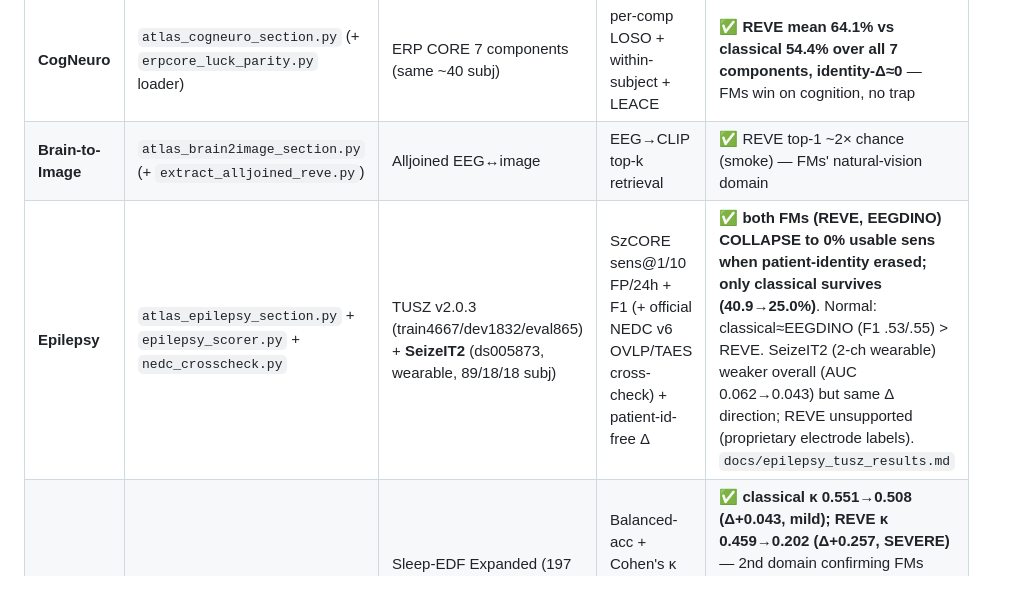
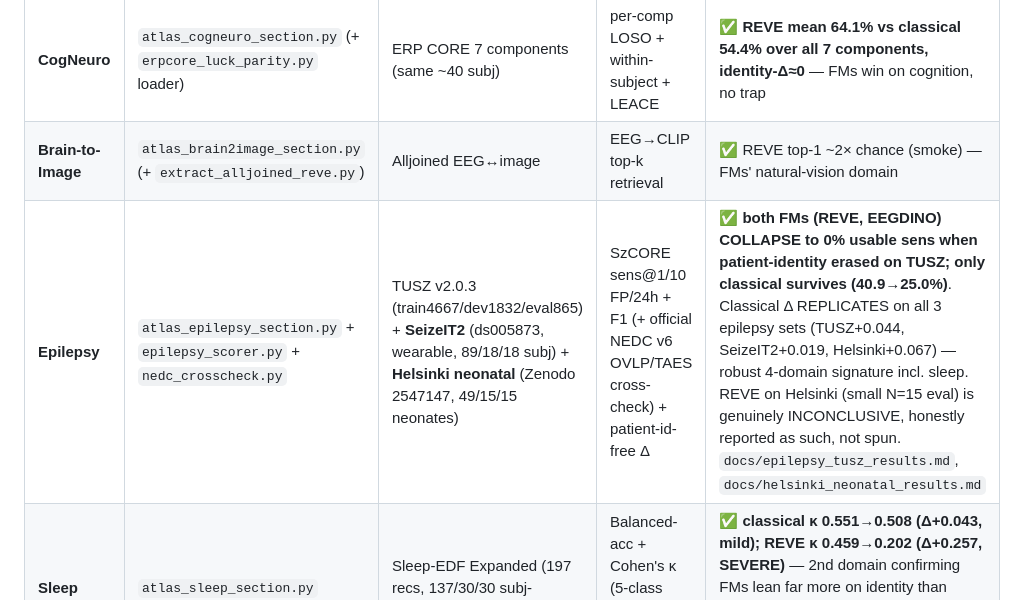
Before and after one commit to m9h/emeg-fm, a Markdown page: docs/EEG_FM_ATLAS.md, the part around the change. GitHub-like rendering.

```diff
--- a/docs/EEG_FM_ATLAS.md
+++ b/docs/EEG_FM_ATLAS.md
@@ -52,7 +52,7 @@ the complete **148-dataset MOABB** roster folded in, and the coverage map vs Neu
 | **BCI** | `atlas_bci_section.py` | MOABB∩NEMAR = 2 (TrianaGuzman2024 MI ds005342, Chailloux2020 P300 ds003190) | LOSO norm-BA + identity-free Δ | ✅ classical MI 59.8%, REVE 54% — FMs weak on MI |
 | **CogNeuro** | `atlas_cogneuro_section.py` (+ `erpcore_luck_parity.py` loader) | ERP CORE 7 components (same ~40 subj) | per-comp LOSO + within-subject + LEACE | ✅ **REVE mean 64.1% vs classical 54.4% over all 7 components, identity-Δ≈0** — FMs win on cognition, no trap |
 | **Brain-to-Image** | `atlas_brain2image_section.py` (+ `extract_alljoined_reve.py`) | Alljoined EEG↔image | EEG→CLIP top-k retrieval | ✅ REVE top-1 ~2× chance (smoke) — FMs' natural-vision domain |
-| **Epilepsy** | `atlas_epilepsy_section.py` + `epilepsy_scorer.py` + `nedc_crosscheck.py` | TUSZ v2.0.3 (train4667/dev1832/eval865) + **SeizeIT2** (ds005873, wearable, 89/18/18 subj) | SzCORE sens@1/10 FP/24h + F1 (+ official NEDC v6 OVLP/TAES cross-check) + patient-id-free Δ | ✅ **both FMs (REVE, EEGDINO) COLLAPSE to 0% usable sens when patient-identity erased; only classical survives (40.9→25.0%)**. Normal: classical≈EEGDINO (F1 .53/.55) > REVE. SeizeIT2 (2-ch wearable) weaker overall (AUC 0.062→0.043) but same Δ direction; REVE unsupported (proprietary electrode labels). `docs/epilepsy_tusz_results.md` |
+| **Epilepsy** | `atlas_epilepsy_section.py` + `epilepsy_scorer.py` + `nedc_crosscheck.py` | TUSZ v2.0.3 (train4667/dev1832/eval865) + **SeizeIT2** (ds005873, wearable, 89/18/18 subj) + **Helsinki neonatal** (Zenodo 2547147, 49/15/15 neonates) | SzCORE sens@1/10 FP/24h + F1 (+ official NEDC v6 OVLP/TAES cross-check) + patient-id-free Δ | ✅ **both FMs (REVE, EEGDINO) COLLAPSE to 0% usable sens when patient-identity erased on TUSZ; only classical survives (40.9→25.0%)**. Classical Δ REPLICATES on all 3 epilepsy sets (TUSZ+0.044, SeizeIT2+0.019, Helsinki+0.067) — robust 4-domain signature incl. sleep. REVE on Helsinki (small N=15 eval) is genuinely INCONCLUSIVE, honestly reported as such, not spun. `docs/epilepsy_tusz_results.md`, `docs/helsinki_neonatal_results.md` |
 | **Sleep** | `atlas_sleep_section.py` | Sleep-EDF Expanded (197 recs, 137/30/30 subj-disjoint) | Balanced-acc + Cohen's κ (5-class AASM) + patient-id-free Δ | ✅ **classical κ 0.551→0.508 (Δ+0.043, mild); REVE κ 0.459→0.202 (Δ+0.257, SEVERE)** — 2nd domain confirming FMs lean far more on identity than classical. HMC (12.9GB, NeuroAtlas-named) downloaded, not yet wired. `docs/sleep_edf_results.md` |
 
 ## The thesis (what the results say)
```
Also changed, not shown: docs/helsinki_neonatal_results.md (added, +72 -0 lines).
